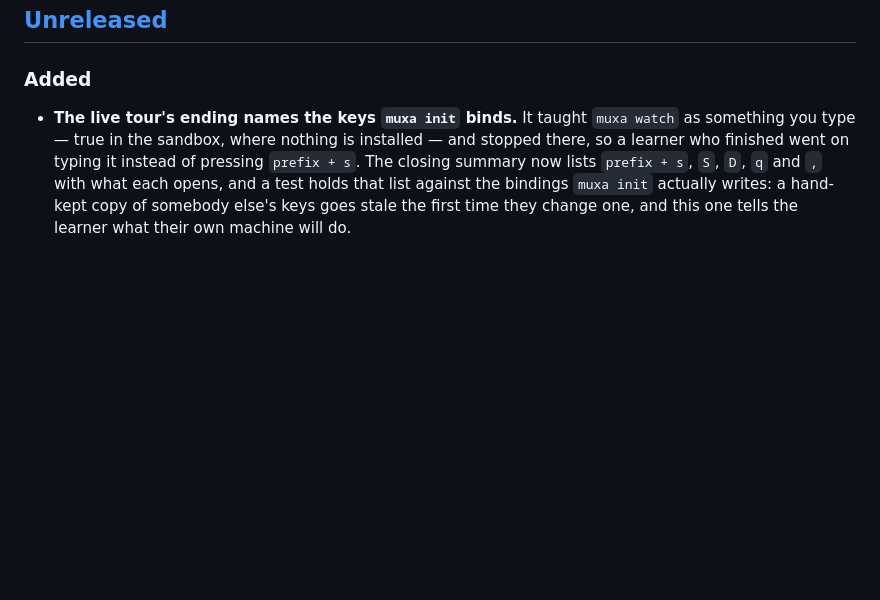
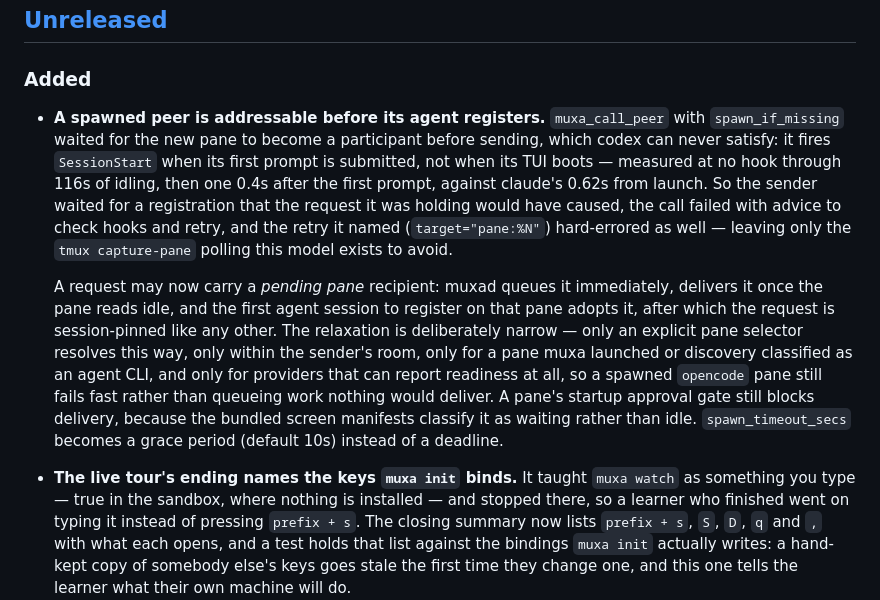
Before and after one commit to Open330/muxa, a Markdown page: CHANGELOG.md, the part around the change. GitHub-like rendering; blank space fills up the shorter version.

Commit message:
docs(changelog): record the pending pane recipient
The feature landed in #113 without an Unreleased entry.

Co-Authored-By: Claude Opus 5 (1M context) <noreply@anthropic.com>
Claude-Session: https://claude.ai/code/session_01AVQaf1oSAj6ZkgBg2uY2Gk

```diff
--- a/CHANGELOG.md
+++ b/CHANGELOG.md
@@ -8,6 +8,29 @@ and this project adheres to [Semantic Versioning](https://semver.org/spec/v2.0.0
 ## [Unreleased]
 
 ### Added
+
+- **A spawned peer is addressable before its agent registers.**
+  `muxa_call_peer` with `spawn_if_missing` waited for the new pane to become a
+  participant before sending, which codex can never satisfy: it fires
+  `SessionStart` when its first prompt is submitted, not when its TUI boots —
+  measured at no hook through 116s of idling, then one 0.4s after the first
+  prompt, against claude's 0.62s from launch. So the sender waited for a
+  registration that the request it was holding would have caused, the call
+  failed with advice to check hooks and retry, and the retry it named
+  (`target="pane:%N"`) hard-errored as well — leaving only the `tmux
+  capture-pane` polling this model exists to avoid.
+
+  A request may now carry a *pending pane* recipient: muxad queues it
+  immediately, delivers it once the pane reads idle, and the first agent
+  session to register on that pane adopts it, after which the request is
+  session-pinned like any other. The relaxation is deliberately narrow — only
+  an explicit pane selector resolves this way, only within the sender's room,
+  only for a pane muxa launched or discovery classified as an agent CLI, and
+  only for providers that can report readiness at all, so a spawned `opencode`
+  pane still fails fast rather than queueing work nothing would deliver. A
+  pane's startup approval gate still blocks delivery, because the bundled
+  screen manifests classify it as waiting rather than idle. `spawn_timeout_secs`
+  becomes a grace period (default 10s) instead of a deadline.
 
 - **The live tour's ending names the keys `muxa init` binds.** It taught
   `muxa watch` as something you type — true in the sandbox, where nothing is
```
